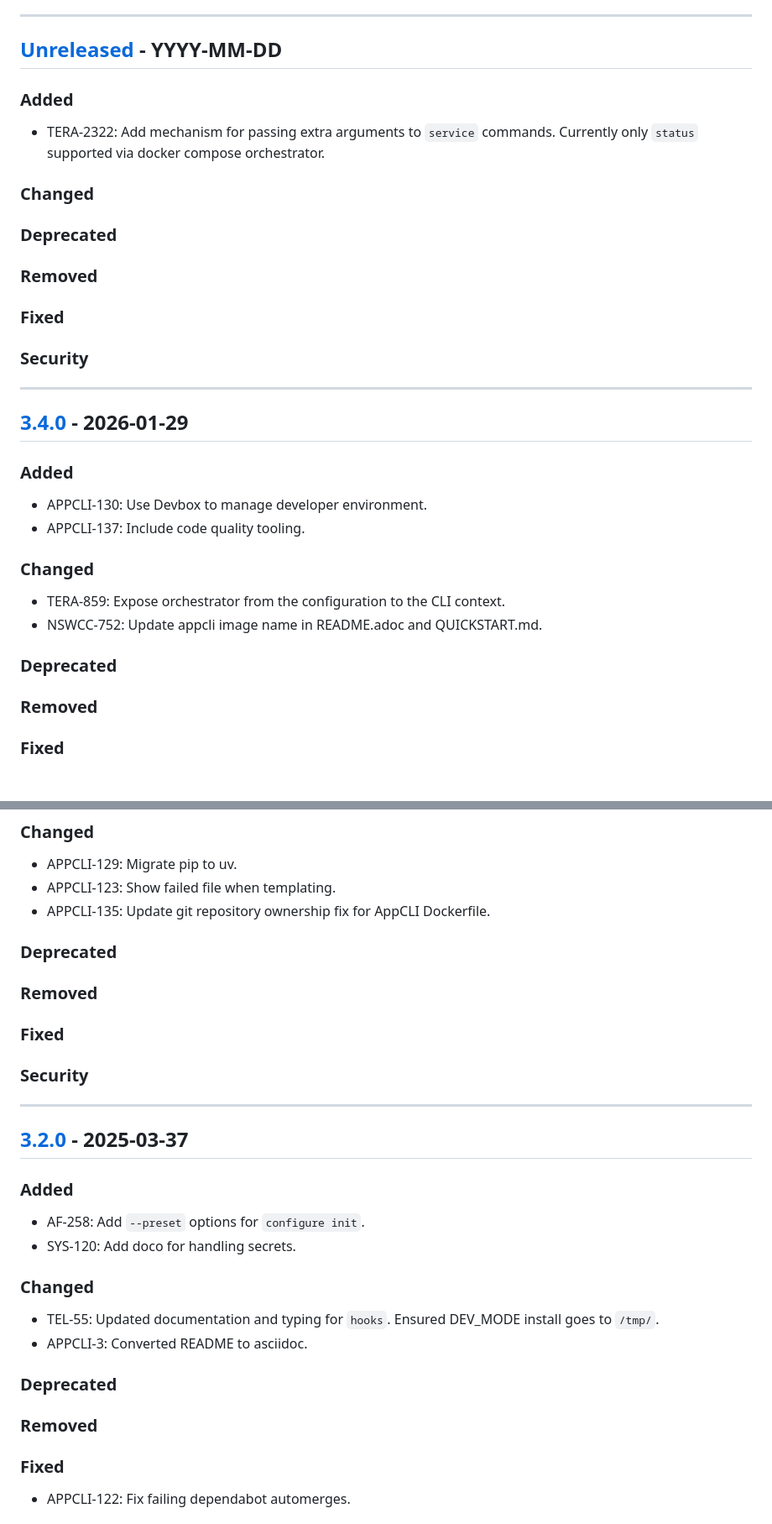
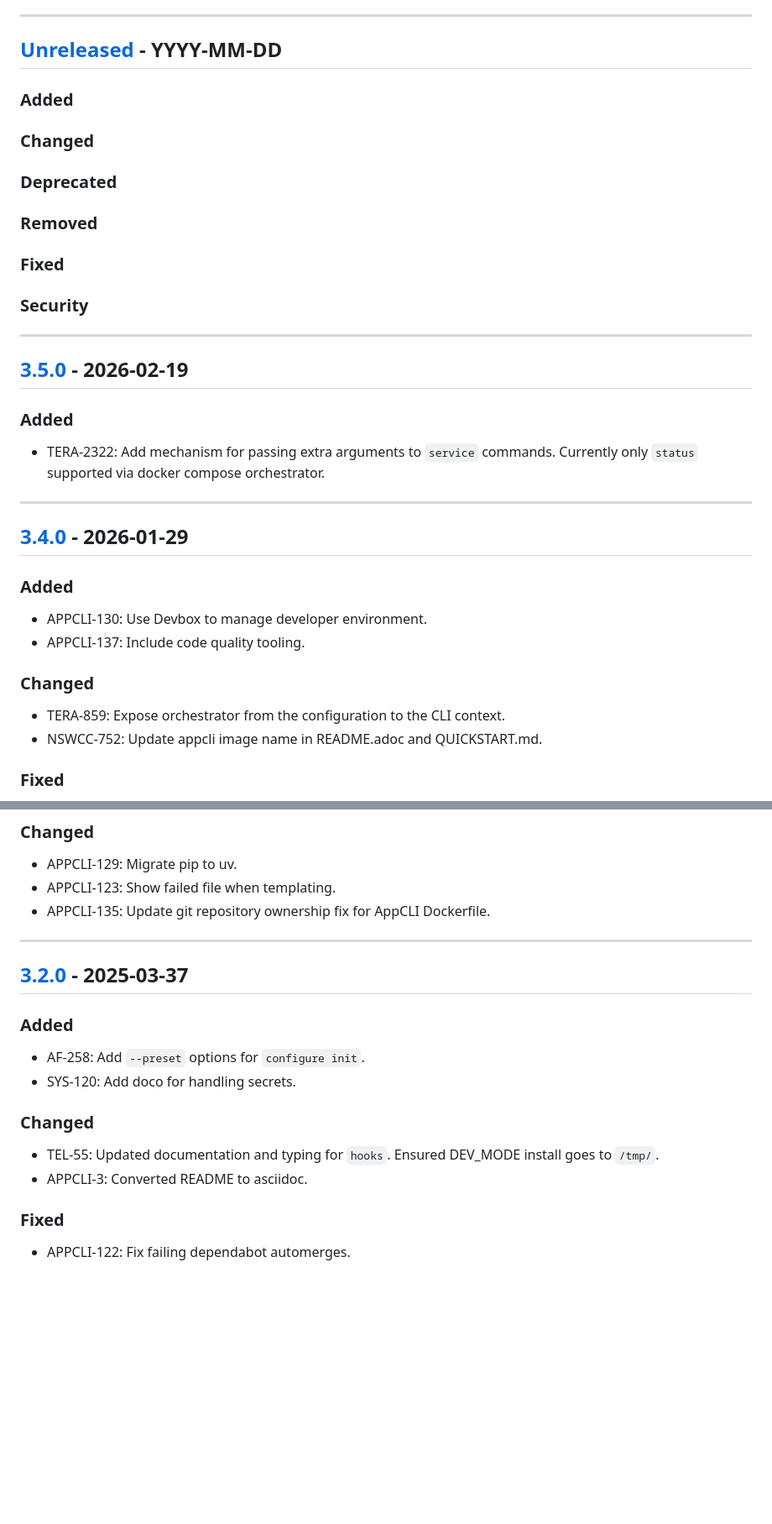
Before and after one commit to brightsparklabs/appcli, a Markdown page: CHANGELOG.md, 2 parts joined by grey strips. Shown at 84% size. Rendered like a GitHub page; blank space fills up the shorter version.

Commit message:
TERA-2322: Finalise v3.5.0 release

```diff
--- a/CHANGELOG.md
+++ b/CHANGELOG.md
@@ -14,8 +14,5 @@ The changelog is applicable from version `1.0.0` onwards.
 
 ### Added
-
-- TERA-2322: Add mechanism for passing extra arguments to `service` commands.
-  Currently only `status` supported via docker compose orchestrator.
 
 ### Changed
 
@@ -26,6 +23,17 @@ The changelog is applicable from version `1.0.0` onwards.
 ### Fixed
 
 ### Security
+
+---
+
+## [3.5.0] - 2026-02-19
+
+[3.5.0]: https://github.com/brightsparklabs/appcli/compare/3.4.0...3.5.0
+
+### Added
+
+- TERA-2322: Add mechanism for passing extra arguments to `service` commands.
+  Currently only `status` supported via docker compose orchestrator.
 
 ---
 
@@ -42,10 +50,6 @@ The changelog is applicable from version `1.0.0` onwards.
 
 - TERA-859: Expose orchestrator from the configuration to the CLI context.
 - NSWCC-752: Update appcli image name in README.adoc and QUICKSTART.md.
-
-### Deprecated
-
-### Removed
 
 ### Fixed
 
@@ -72,14 +76,6 @@ The changelog is applicable from version `1.0.0` onwards.
 - APPCLI-123: Show failed file when templating.
 - APPCLI-135: Update git repository ownership fix for AppCLI Dockerfile.
 
-### Deprecated
-
-### Removed
-
-### Fixed
-
-### Security
-
 ---
 
 ## [3.2.0] - 2025-03-37
@@ -95,10 +91,6 @@ The changelog is applicable from version `1.0.0` onwards.
 
 - TEL-55: Updated documentation and typing for `hooks`. Ensured DEV_MODE install goes to `/tmp/`.
 - APPCLI-3: Converted README to asciidoc.
-
-### Deprecated
-
-### Removed
 
 ### Fixed
 
```
Also changed, not shown: other parts of CHANGELOG.md (+1 -1 lines).
